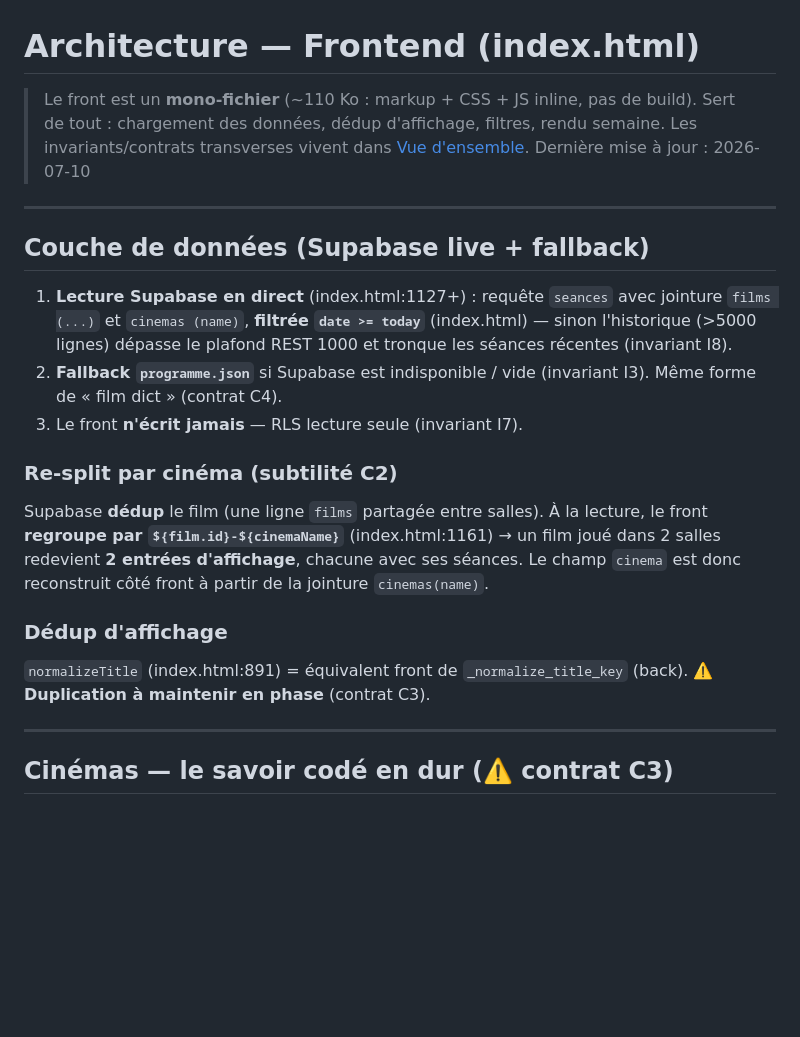
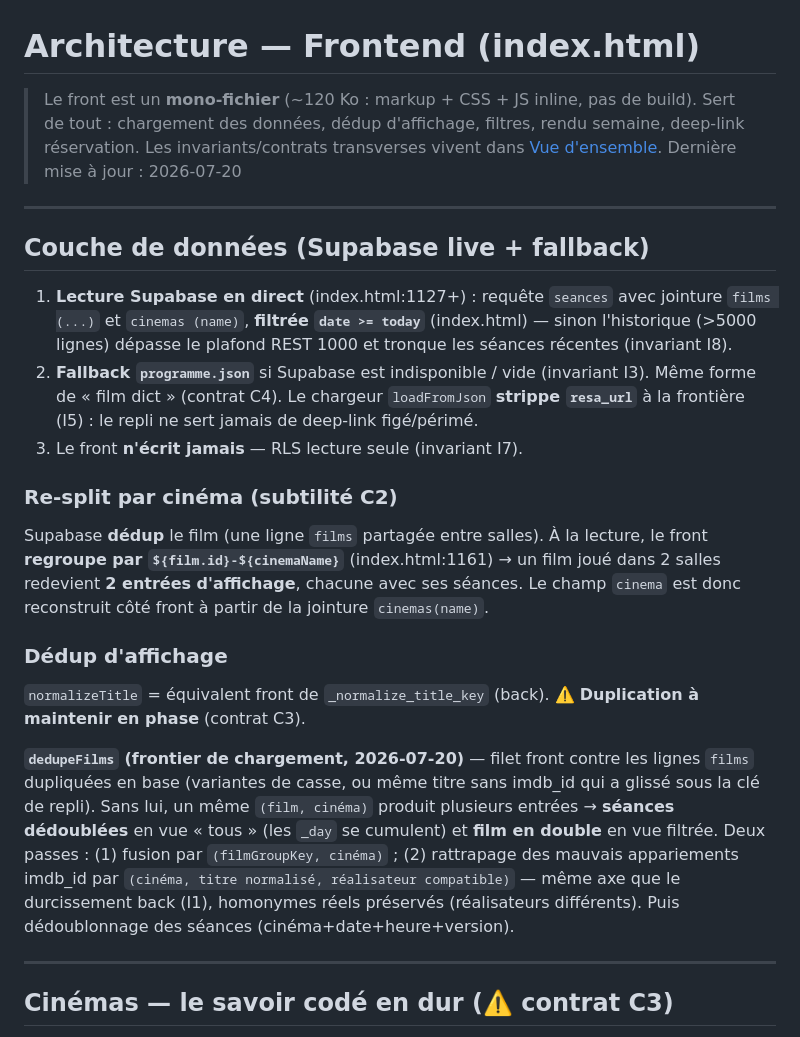
Before and after one commit to fczls/cineinde, a Markdown page: docs/architecture/frontend.md, the part around one of its changes. Drawn GitHub-style; blank space fills up the shorter version.

```diff
--- a/docs/architecture/frontend.md
+++ b/docs/architecture/frontend.md
@@ -1,21 +1,23 @@
 # Architecture — Frontend (index.html)
 
-> Le front est un **mono-fichier** (~110 Ko : markup + CSS + JS inline, pas de build). Sert de tout : chargement des données, dédup d'affichage, filtres, rendu semaine. Les invariants/contrats transverses vivent dans [Vue d'ensemble](README.md).
-> Dernière mise à jour : 2026-07-10
+> Le front est un **mono-fichier** (~120 Ko : markup + CSS + JS inline, pas de build). Sert de tout : chargement des données, dédup d'affichage, filtres, rendu semaine, deep-link réservation. Les invariants/contrats transverses vivent dans [Vue d'ensemble](README.md).
+> Dernière mise à jour : 2026-07-20
 
 ---
 
 ## Couche de données (Supabase live + fallback)
 
 1. **Lecture Supabase en direct** (index.html:1127+) : requête `seances` avec jointure `films (...)` et `cinemas (name)`, **filtrée `date >= today`** (index.html) — sinon l'historique (>5000 lignes) dépasse le plafond REST 1000 et tronque les séances récentes (invariant I8).
-2. **Fallback `programme.json`** si Supabase est indisponible / vide (invariant I3). Même forme de « film dict » (contrat C4).
+2. **Fallback `programme.json`** si Supabase est indisponible / vide (invariant I3). Même forme de « film dict » (contrat C4). Le chargeur `loadFromJson` **strippe `resa_url`** à la frontière (I5) : le repli ne sert jamais de deep-link figé/périmé.
 3. Le front **n'écrit jamais** — RLS lecture seule (invariant I7).
 
 ### Re-split par cinéma (subtilité C2)
 Supabase **dédup** le film (une ligne `films` partagée entre salles). À la lecture, le front **regroupe par `${film.id}-${cinemaName}`** (index.html:1161) → un film joué dans 2 salles redevient **2 entrées d'affichage**, chacune avec ses séances. Le champ `cinema` est donc reconstruit côté front à partir de la jointure `cinemas(name)`.
 
 ### Dédup d'affichage
-`normalizeTitle` (index.html:891) = équivalent front de `_normalize_title_key` (back). ⚠️ **Duplication à maintenir en phase** (contrat C3).
+`normalizeTitle` = équivalent front de `_normalize_title_key` (back). ⚠️ **Duplication à maintenir en phase** (contrat C3).
+
+**`dedupeFilms` (frontier de chargement, 2026-07-20)** — filet front contre les lignes `films` dupliquées en base (variantes de casse, ou même titre sans imdb_id qui a glissé sous la clé de repli). Sans lui, un même `(film, cinéma)` produit plusieurs entrées → **séances dédoublées** en vue « tous » (les `_day` se cumulent) et **film en double** en vue filtrée. Deux passes : (1) fusion par `(filmGroupKey, cinéma)` ; (2) rattrapage des mauvais appariements imdb_id par `(cinéma, titre normalisé, réalisateur compatible)` — même axe que le durcissement back (I1), homonymes réels préservés (réalisateurs différents). Puis dédoublonnage des séances (cinéma+date+heure+version).
 
 ---
 
```
Also changed, not shown: other parts of docs/architecture/frontend.md (+13 -0 lines), docs/architecture/README.md (+7 -3 lines), docs/architecture/pipeline.md (+4 -4 lines).
